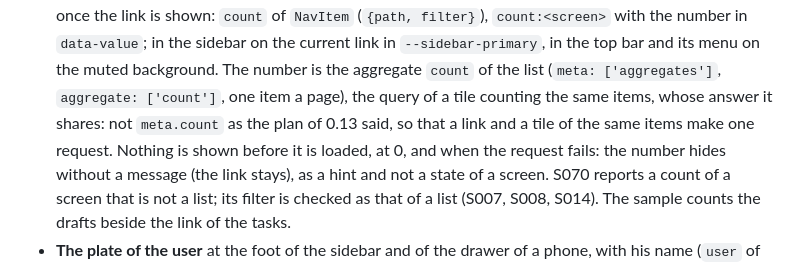
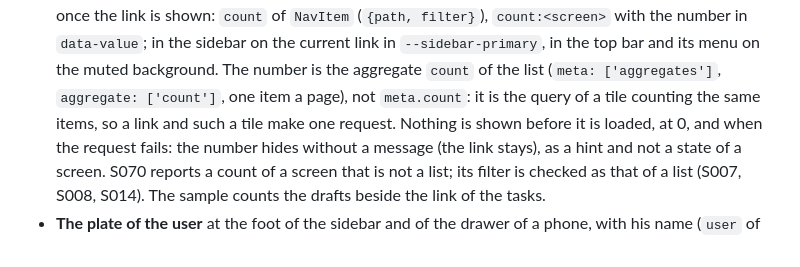
Before and after one commit to ecofuture-tech/bazis-front, a Markdown page: docs/releases/0.13.0.md, the part around the change. Drawn GitHub-style.

Commit message:
The notes of 0.13.0 say the count of a link by what it reads, without the plan

```diff
--- a/docs/releases/0.13.0.md
+++ b/docs/releases/0.13.0.md
@@ -78,8 +78,8 @@ is new and optional. It requires `bazis>=2.17.0`, as 0.12 did.
   filter}`), `count:<screen>` with the number in `data-value`; in the sidebar on the current
   link in `--sidebar-primary`, in the top bar and its menu on the muted background. The number
   is the aggregate `count` of the list (`meta: ['aggregates']`, `aggregate: ['count']`, one item
-  a page), the query of a tile counting the same items, whose answer it shares: not `meta.count`
-  as the plan of 0.13 said, so that a link and a tile of the same items make one request.
+  a page), not `meta.count`: it is the query of a tile counting the same items, so a link and
+  such a tile make one request.
   Nothing is shown before it is loaded, at 0, and when the request fails: the number hides
   without a message (the link stays), as a hint and not a state of a screen. S070 reports a
   count of a screen that is not a list; its filter is checked as that of a list (S007, S008,
```
